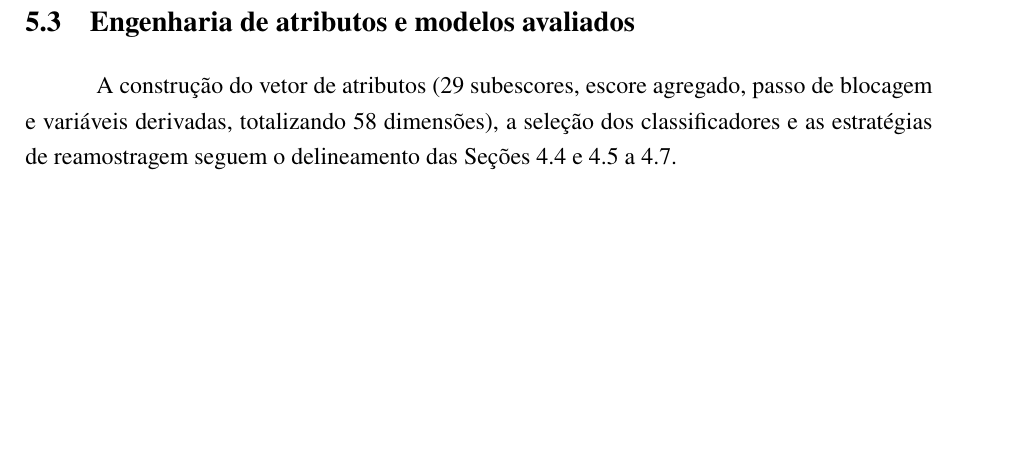
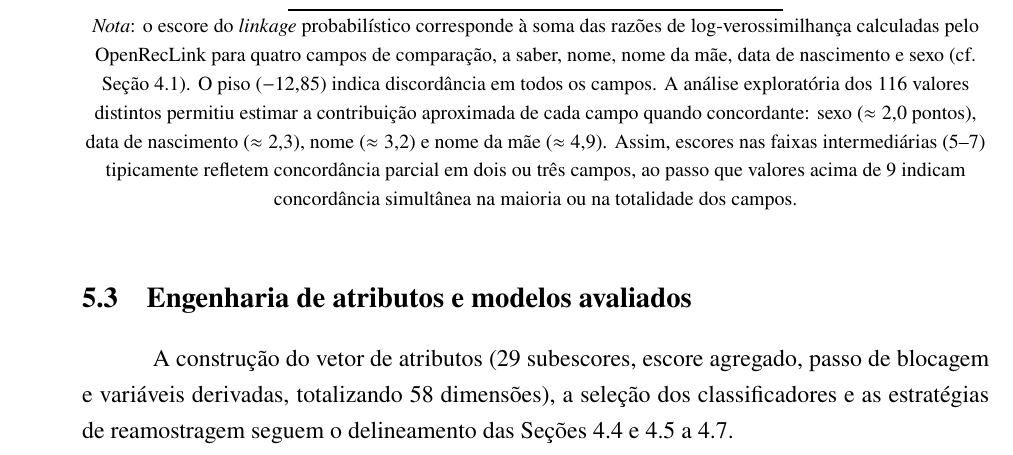
Before and after one commit to marco-jardim/phd-research, a LaTeX thesis (text/latex/tese.tex, which reads text/latex/tables/tab_score_bands.tex): part of page 58 of 130 before the commit and part of page 57 of 130 after it, cut at the place of the change, the shorter picture padded with empty space. Compiled offline with pdfLaTeX.

Commit message:
fix: add score field note to tab_score_bands and clarify feature types in cap5
tab_score_bands: added footnote explaining 4 ORL fields, approximate per-field score contributions inferred from exploratory analysis of 116 distinct values, and band interpretation. Replaced em-dash with 'a saber'. cap5 sec:ambiente-computacional: replaced vague 'campos discretos ou semicontínuos' with concrete binary/proportion/similarity types.

```diff
--- a/text/latex/tables/tab_score_bands.tex
+++ b/text/latex/tables/tab_score_bands.tex
@@ -16,4 +16,7 @@ Faixa do escore prob. & Total & Pares & \% Pares \\
     10+ & 51 & 50 & 98.04\% \\
 \bottomrule
 \end{tabular}
+
+\smallskip
+{\footnotesize\textit{Nota}: o escore do \textit{linkage} probabilístico corresponde à soma das razões de log-verossimilhança calculadas pelo OpenRecLink para quatro campos de comparação, a saber, nome, nome da mãe, data de nascimento e sexo (cf.\ Seção~\ref{sec:fontes-dados}). O piso ($-12{,}85$) indica discordância em todos os campos. A análise exploratória dos 116 valores distintos permitiu estimar a contribuição aproximada de cada campo quando concordante: sexo ($\approx 2{,}0$ pontos), data de nascimento ($\approx 2{,}3$), nome ($\approx 3{,}2$) e nome da mãe ($\approx 4{,}9$). Assim, escores nas faixas intermediárias (5--7) tipicamente refletem concordância parcial em dois ou três campos, ao passo que valores acima de 9 indicam concordância simultânea na maioria ou na totalidade dos campos.}
 \end{table}
```
